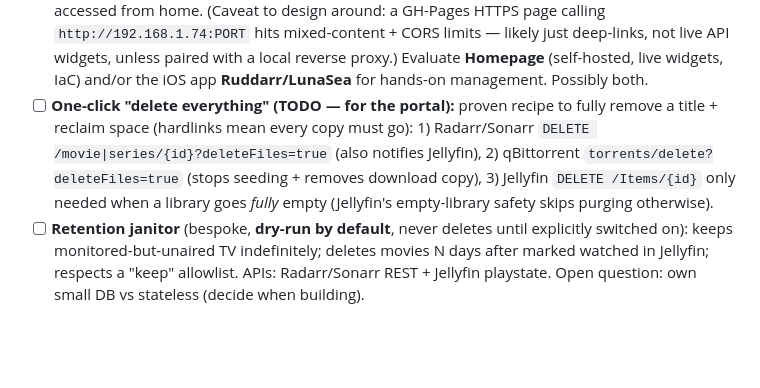
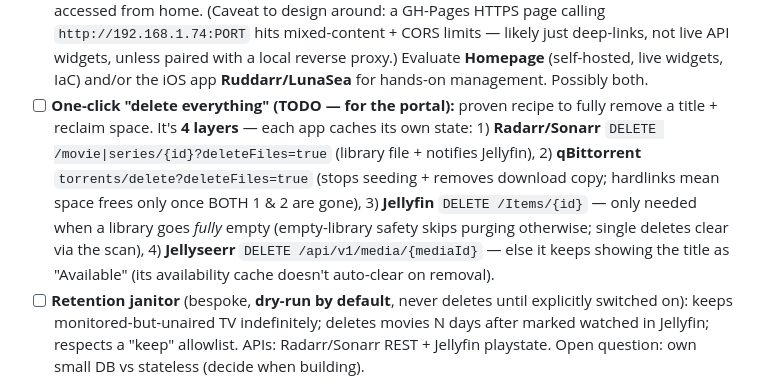
Before and after one commit to brennanwilkes/movie-server, a Markdown page: plan.md, the part around the change. Rendered like a GitHub page; blank space fills up the shorter version.

Commit message:
chore: Docs

```diff
--- a/plan.md
+++ b/plan.md
@@ -522,11 +522,14 @@ a private isolated home LAN with no inbound exposure. Stored in gitignored `.env
       paired with a local reverse proxy.) Evaluate **Homepage** (self-hosted, live widgets,
       IaC) and/or the iOS app **Ruddarr/LunaSea** for hands-on management. Possibly both.
 - [ ] **One-click "delete everything" (TODO — for the portal):** proven recipe to fully
-      remove a title + reclaim space (hardlinks mean every copy must go):
-      1) Radarr/Sonarr `DELETE /movie|series/{id}?deleteFiles=true` (also notifies Jellyfin),
-      2) qBittorrent `torrents/delete?deleteFiles=true` (stops seeding + removes download copy),
-      3) Jellyfin `DELETE /Items/{id}` only needed when a library goes *fully* empty
-      (Jellyfin's empty-library safety skips purging otherwise).
+      remove a title + reclaim space. It's **4 layers** — each app caches its own state:
+      1) **Radarr/Sonarr** `DELETE /movie|series/{id}?deleteFiles=true` (library file + notifies Jellyfin),
+      2) **qBittorrent** `torrents/delete?deleteFiles=true` (stops seeding + removes download copy;
+         hardlinks mean space frees only once BOTH 1 & 2 are gone),
+      3) **Jellyfin** `DELETE /Items/{id}` — only needed when a library goes *fully* empty
+         (empty-library safety skips purging otherwise; single deletes clear via the scan),
+      4) **Jellyseerr** `DELETE /api/v1/media/{mediaId}` — else it keeps showing the title as
+         "Available" (its availability cache doesn't auto-clear on removal).
 - [ ] **Retention janitor** (bespoke, **dry-run by default**, never deletes until
       explicitly switched on): keeps monitored-but-unaired TV indefinitely; deletes
       movies N days after marked watched in Jellyfin; respects a "keep" allowlist.
```
